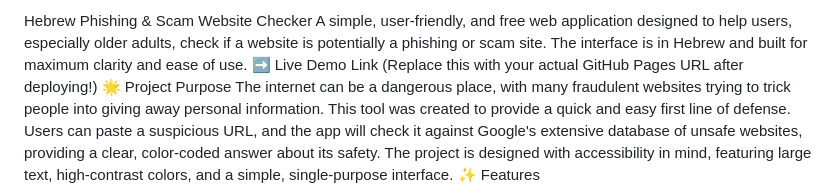
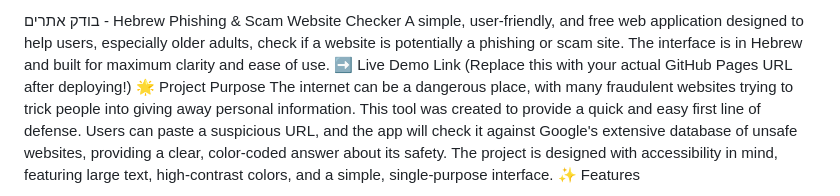
Before and after one commit to Omripeer/scamchecker, a Markdown page: README.md, the part around the change. Rendered like a GitHub page.

```diff
--- a/README.md
+++ b/README.md
@@ -1,4 +1,4 @@
-Hebrew Phishing & Scam Website Checker
+בודק אתרים - Hebrew Phishing & Scam Website Checker
 A simple, user-friendly, and free web application designed to help users, especially older adults, check if a website is potentially a phishing or scam site. The interface is in Hebrew and built for maximum clarity and ease of use.
 ➡️ Live Demo Link (Replace this with your actual GitHub Pages URL after deploying!)
 🌟 Project Purpose
```
